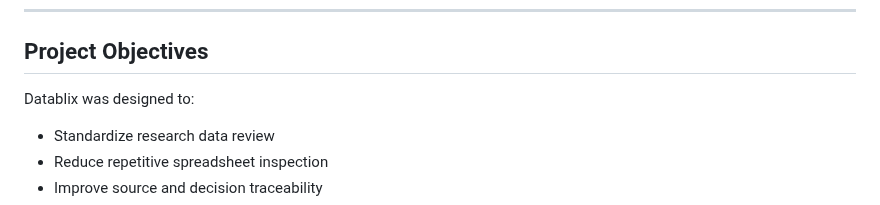
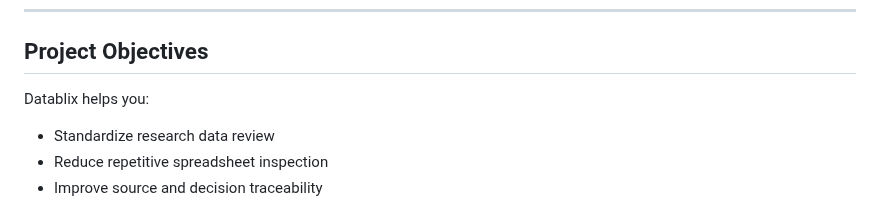
Before and after one commit to lindaxeva/datablix, a Markdown page: README.md, the part around the change. GitHub-like rendering.

```diff
--- a/README.md
+++ b/README.md
@@ -51,7 +51,7 @@ Each demo preserves a stage in the evolution of Datablix.
 
 ## Project Objectives
 
-Datablix was designed to:
+Datablix helps you:
 
 - Standardize research data review
 - Reduce repetitive spreadsheet inspection
```
